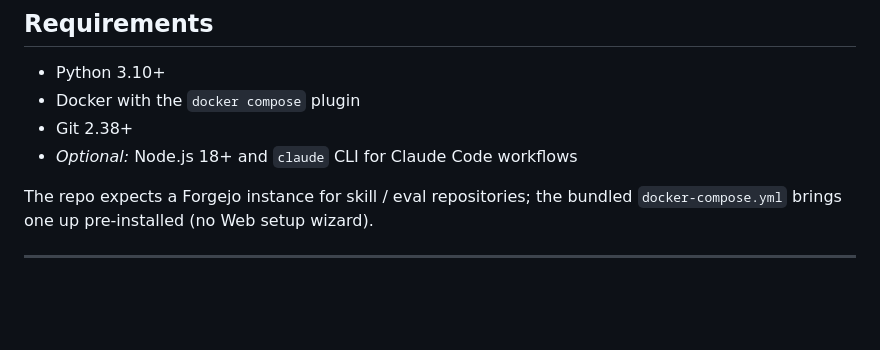
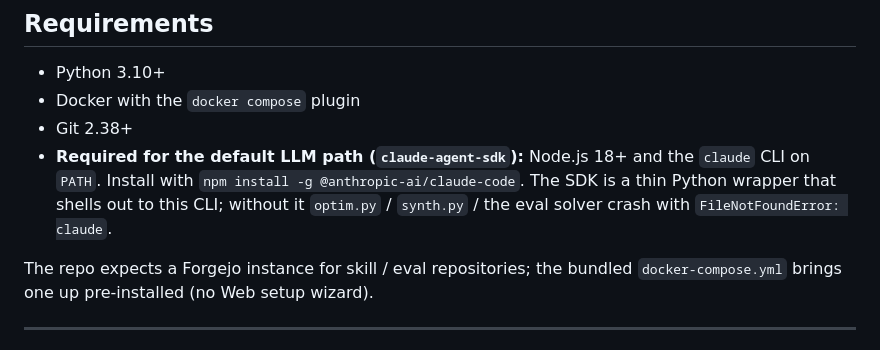
Before and after one commit to Tencent/SkillHone, a Markdown page: docs/install/developer.md, the part around the change. Drawn GitHub-style; blank space fills up the shorter version.

```diff
--- a/docs/install/developer.md
+++ b/docs/install/developer.md
@@ -8,7 +8,7 @@ macOS / Linux; Windows works equivalently under WSL2.
 - Python 3.10+
 - Docker with the `docker compose` plugin
 - Git 2.38+
-- *Optional:* Node.js 18+ and `claude` CLI for Claude Code workflows
+- **Required for the default LLM path (`claude-agent-sdk`):** Node.js 18+ and the `claude` CLI on `PATH`. Install with `npm install -g @anthropic-ai/claude-code`. The SDK is a thin Python wrapper that shells out to this CLI; without it `optim.py` / `synth.py` / the eval solver crash with `FileNotFoundError: claude`.
 
 The repo expects a Forgejo instance for skill / eval repositories; the bundled
 `docker-compose.yml` brings one up pre-installed (no Web setup wizard).
```
Also changed, not shown: docs/install/skillhone.md (+21 -0 lines).
